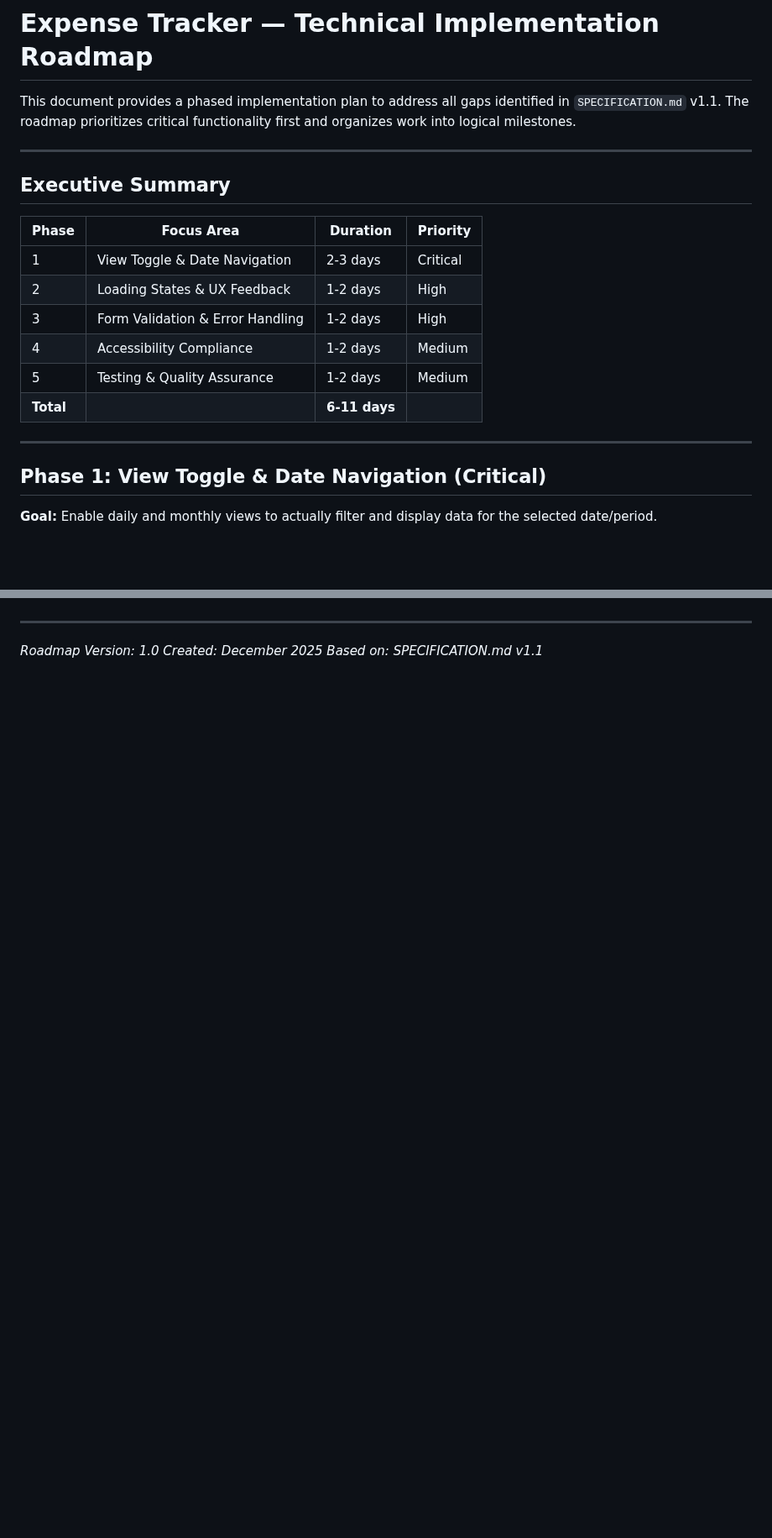
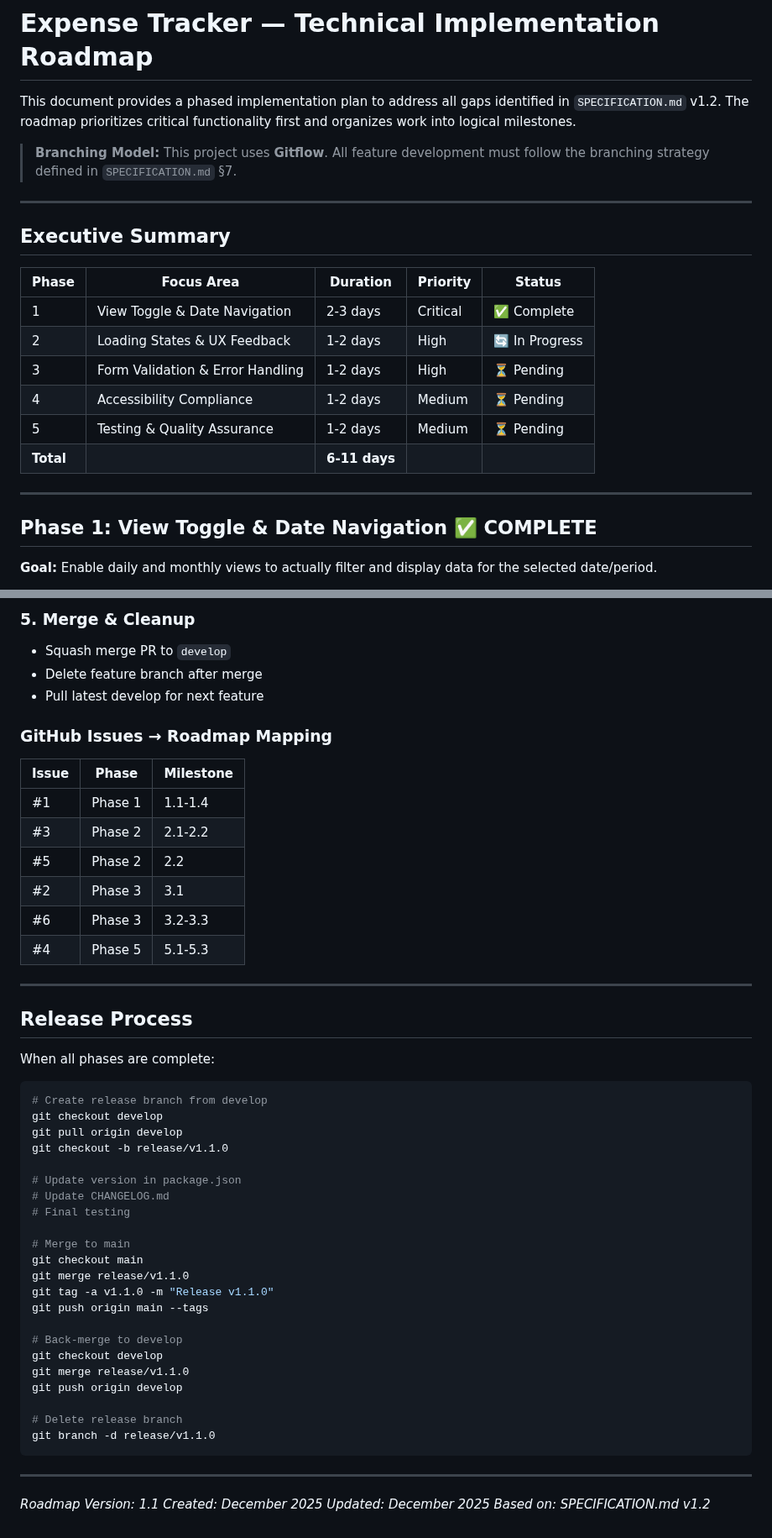
Before and after one commit to rostislav-sergeenkov/copilot-demo-nodejs, a Markdown page: ROADMAP.md, 2 parts joined by grey strips. Shown at 84% size. GitHub-like rendering; blank space fills up the shorter version.

````diff
--- a/ROADMAP.md
+++ b/ROADMAP.md
@@ -1,22 +1,24 @@
 # Expense Tracker — Technical Implementation Roadmap
 
-This document provides a phased implementation plan to address all gaps identified in `SPECIFICATION.md` v1.1. The roadmap prioritizes critical functionality first and organizes work into logical milestones.
+This document provides a phased implementation plan to address all gaps identified in `SPECIFICATION.md` v1.2. The roadmap prioritizes critical functionality first and organizes work into logical milestones.
+
+> **Branching Model:** This project uses **Gitflow**. All feature development must follow the branching strategy defined in `SPECIFICATION.md` §7.
 
 ---
 
 ## Executive Summary
 
-| Phase | Focus Area | Duration | Priority |
-|-------|------------|----------|----------|
-| 1 | View Toggle & Date Navigation | 2-3 days | Critical |
-| 2 | Loading States & UX Feedback | 1-2 days | High |
-| 3 | Form Validation & Error Handling | 1-2 days | High |
-| 4 | Accessibility Compliance | 1-2 days | Medium |
-| 5 | Testing & Quality Assurance | 1-2 days | Medium |
+| Phase | Focus Area | Duration | Priority | Status |
+|-------|------------|----------|----------|--------|
+| 1 | View Toggle & Date Navigation | 2-3 days | Critical | ✅ Complete |
+| 2 | Loading States & UX Feedback | 1-2 days | High | 🔄 In Progress |
+| 3 | Form Validation & Error Handling | 1-2 days | High | ⏳ Pending |
+| 4 | Accessibility Compliance | 1-2 days | Medium | ⏳ Pending |
+| 5 | Testing & Quality Assurance | 1-2 days | Medium | ⏳ Pending |
 | **Total** | | **6-11 days** | |
 
 ---
 
-## Phase 1: View Toggle & Date Navigation (Critical)
+## Phase 1: View Toggle & Date Navigation ✅ COMPLETE
 
 **Goal:** Enable daily and monthly views to actually filter and display data for the selected date/period.
@@ -837,6 +887,53 @@ To begin implementation:
+### 5. Merge & Cleanup
+- Squash merge PR to `develop`
+- Delete feature branch after merge
+- Pull latest develop for next feature
+
+### GitHub Issues → Roadmap Mapping
+
+| Issue | Phase | Milestone |
+|-------|-------|----------|
+| #1 | Phase 1 | 1.1-1.4 | ✅ Complete |
+| #3 | Phase 2 | 2.1-2.2 | Loading States |
+| #5 | Phase 2 | 2.2 | Snackbar Enhancement |
+| #2 | Phase 3 | 3.1 | API Timeout |
+| #6 | Phase 3 | 3.2-3.3 | Form Validation |
+| #4 | Phase 5 | 5.1-5.3 | Unit Tests |
 
 ---
 
-*Roadmap Version: 1.0*
+## Release Process
+
+When all phases are complete:
+
+```bash
+# Create release branch from develop
+git checkout develop
+git pull origin develop
+git checkout -b release/v1.1.0
+
+# Update version in package.json
+# Update CHANGELOG.md
+# Final testing
+
+# Merge to main
+git checkout main
+git merge release/v1.1.0
+git tag -a v1.1.0 -m "Release v1.1.0"
+git push origin main --tags
+
+# Back-merge to develop
+git checkout develop
+git merge release/v1.1.0
+git push origin develop
+
+# Delete release branch
+git branch -d release/v1.1.0
+```
+
+---
+
+*Roadmap Version: 1.1*
 *Created: December 2025*
-*Based on: SPECIFICATION.md v1.1*
+*Updated: December 2025*
+*Based on: SPECIFICATION.md v1.2*
````
Also changed, not shown: other parts of ROADMAP.md (+53 -5 lines).
